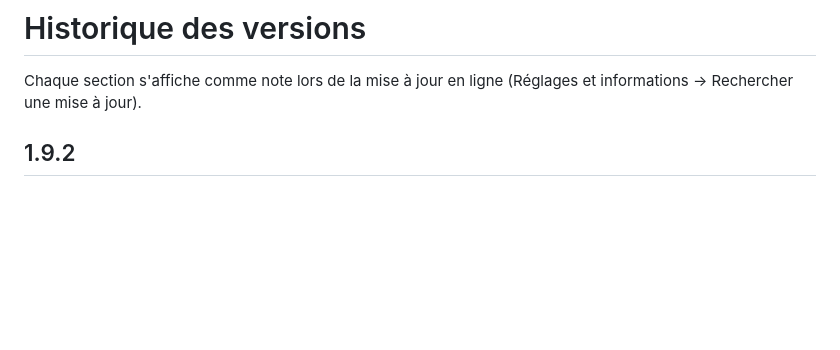
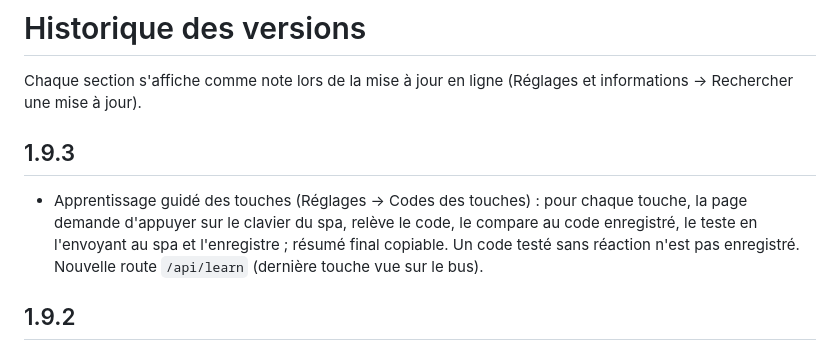
Before and after one commit to fquillerier/jacuzzi-balboa, a Markdown page: CHANGELOG.md, the part around the change. GitHub-like rendering; blank space fills up the shorter version.

```diff
--- a/CHANGELOG.md
+++ b/CHANGELOG.md
@@ -1,6 +1,9 @@
 # Historique des versions
 
 Chaque section s'affiche comme note lors de la mise à jour en ligne (Réglages et informations → Rechercher une mise à jour).
+
+## 1.9.3
+- Apprentissage guidé des touches (Réglages → Codes des touches) : pour chaque touche, la page demande d'appuyer sur le clavier du spa, relève le code, le compare au code enregistré, le teste en l'envoyant au spa et l'enregistre ; résumé final copiable. Un code testé sans réaction n'est pas enregistré. Nouvelle route `/api/learn` (dernière touche vue sur le bus).
 
 ## 1.9.2
 - Arrêt temporaire (Standby, menu 0x5A : Warm ou Cool puis Jets 2, retour automatique au bout d'1 h) reconnu et affiché, même quand l'écran du spa n'affiche pas la température. Pendant ce temps, changement de mode, consigne, veille hors-gel et mise à l'heure attendent (un appui ne ferait que sortir du Standby) ; un changement programmé est retenté jusqu'à 75 min.
```
Also changed, not shown: README.md (+14 -5 lines), docs/ecrans/9-apprentissage-resume.png (added), docs/ecrans/9-apprentissage.png (added), 3 other files.
